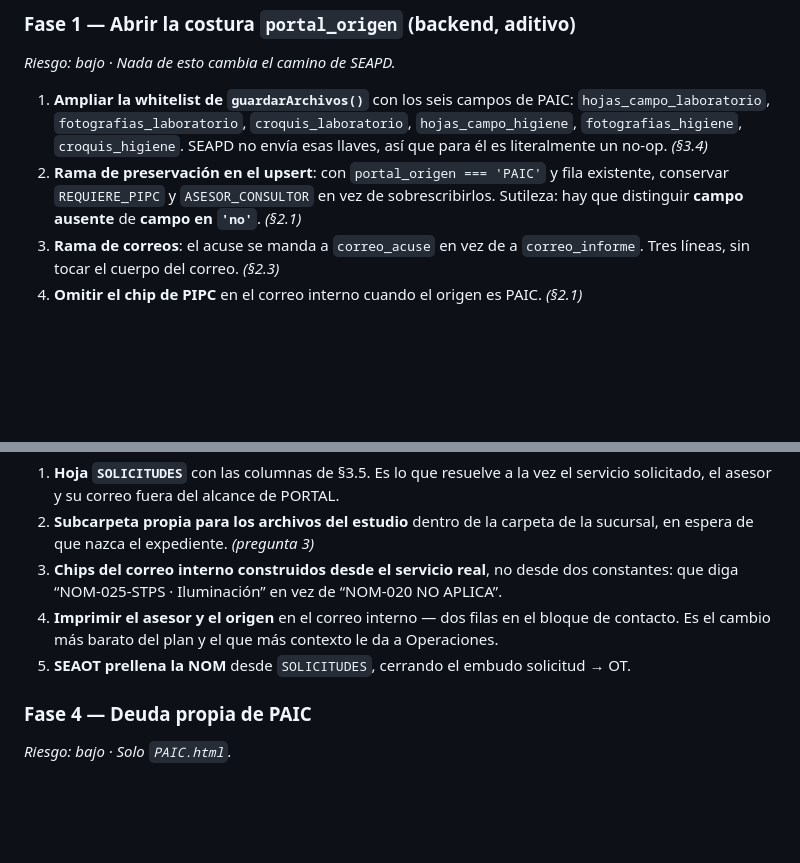
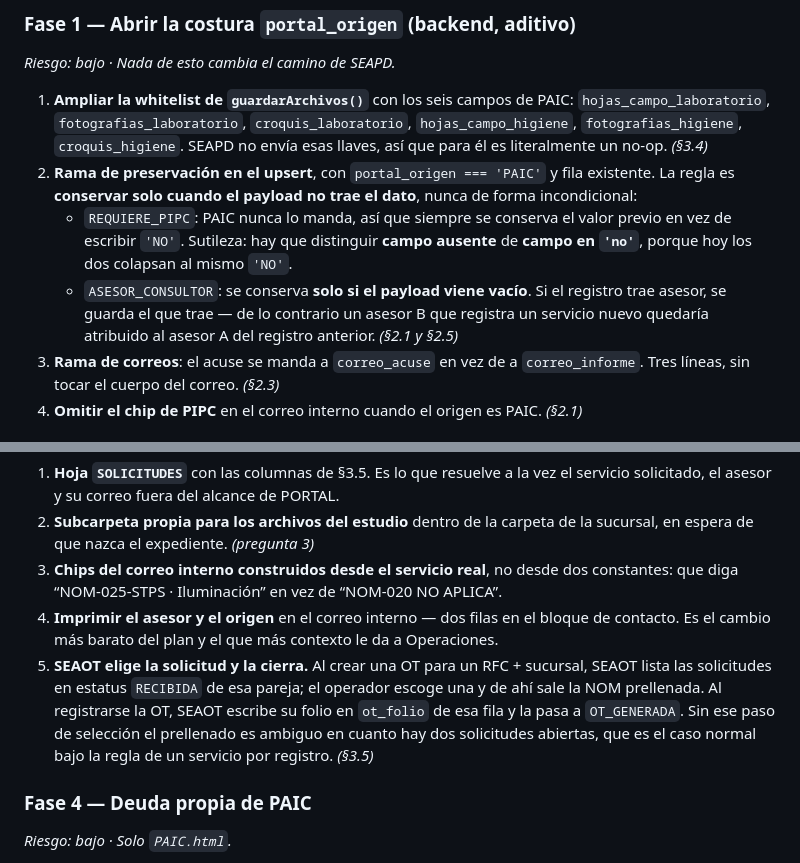
Before and after one commit to yoeduwin/SEA, a Markdown page: PROPUESTA_PAIC.md, 2 parts joined by grey strips. Rendered like a GitHub page; blank space fills up the shorter version.

```diff
--- a/PROPUESTA_PAIC.md
+++ b/PROPUESTA_PAIC.md
@@ -353,9 +404,14 @@ actual.**
    `hojas_campo_laboratorio`, `fotografias_laboratorio`, `croquis_laboratorio`,
    `hojas_campo_higiene`, `fotografias_higiene`, `croquis_higiene`. SEAPD no envía esas llaves, así
    que para él es literalmente un no-op. *(§3.4)*
-2. **Rama de preservación en el upsert**: con `portal_origen === 'PAIC'` y fila existente, conservar
-   `REQUIERE_PIPC` y `ASESOR_CONSULTOR` en vez de sobrescribirlos. Sutileza: hay que distinguir
-   **campo ausente** de **campo en `'no'`**. *(§2.1)*
+2. **Rama de preservación en el upsert**, con `portal_origen === 'PAIC'` y fila existente. La regla es
+   **conservar solo cuando el payload no trae el dato**, nunca de forma incondicional:
+   - `REQUIERE_PIPC`: PAIC nunca lo manda, así que siempre se conserva el valor previo en vez de
+     escribir `'NO'`. Sutileza: hay que distinguir **campo ausente** de **campo en `'no'`**, porque hoy
+     los dos colapsan al mismo `'NO'`.
+   - `ASESOR_CONSULTOR`: se conserva **solo si el payload viene vacío**. Si el registro trae asesor, se
+     guarda el que trae — de lo contrario un asesor B que registra un servicio nuevo quedaría atribuido
+     al asesor A del registro anterior. *(§2.1 y §2.5)*
 3. **Rama de correos**: el acuse se manda a `correo_acuse` en vez de a `correo_informe`. Tres líneas,
    sin tocar el cuerpo del correo. *(§2.3)*
 4. **Omitir el chip de PIPC** en el correo interno cuando el origen es PAIC. *(§2.1)*
@@ -387,7 +443,11 @@ actual.**
    “NOM-025-STPS · Iluminación” en vez de “NOM-020 NO APLICA”.
 4. **Imprimir el asesor y el origen** en el correo interno — dos filas en el bloque de contacto. Es el
    cambio más barato del plan y el que más contexto le da a Operaciones.
-5. **SEAOT prellena la NOM** desde `SOLICITUDES`, cerrando el embudo solicitud → OT.
+5. **SEAOT elige la solicitud y la cierra.** Al crear una OT para un RFC + sucursal, SEAOT lista las
+   solicitudes en estatus `RECIBIDA` de esa pareja; el operador escoge una y de ahí sale la NOM
+   prellenada. Al registrarse la OT, SEAOT escribe su folio en `ot_folio` de esa fila y la pasa a
+   `OT_GENERADA`. Sin ese paso de selección el prellenado es ambiguo en cuanto hay dos solicitudes
+   abiertas, que es el caso normal bajo la regla de un servicio por registro. *(§3.5)*
 
 ### Fase 4 — Deuda propia de PAIC
 
```
Also changed, not shown: other parts of PROPUESTA_PAIC.md (+53 -2 lines).
